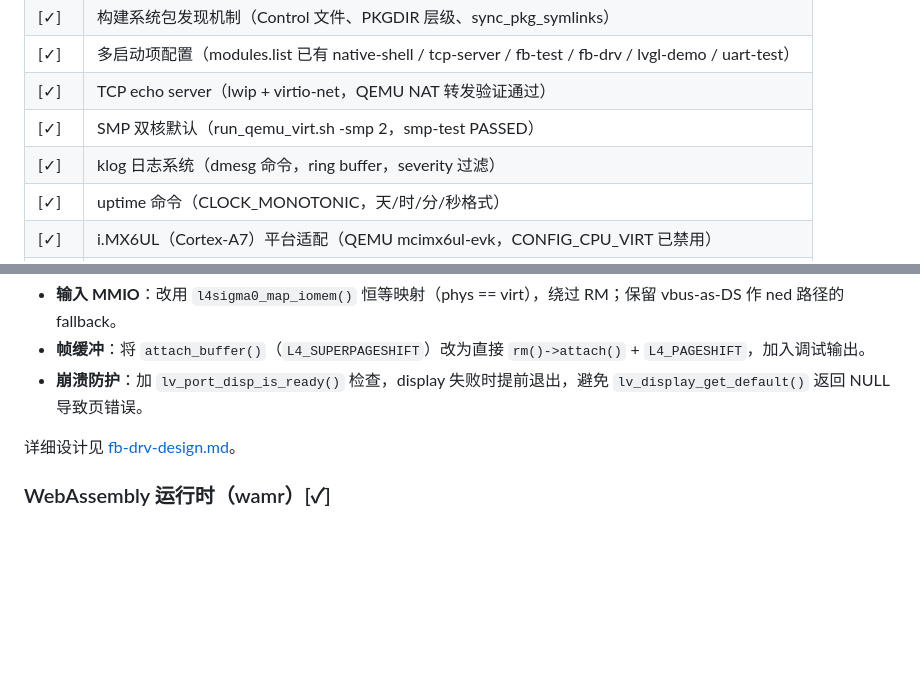
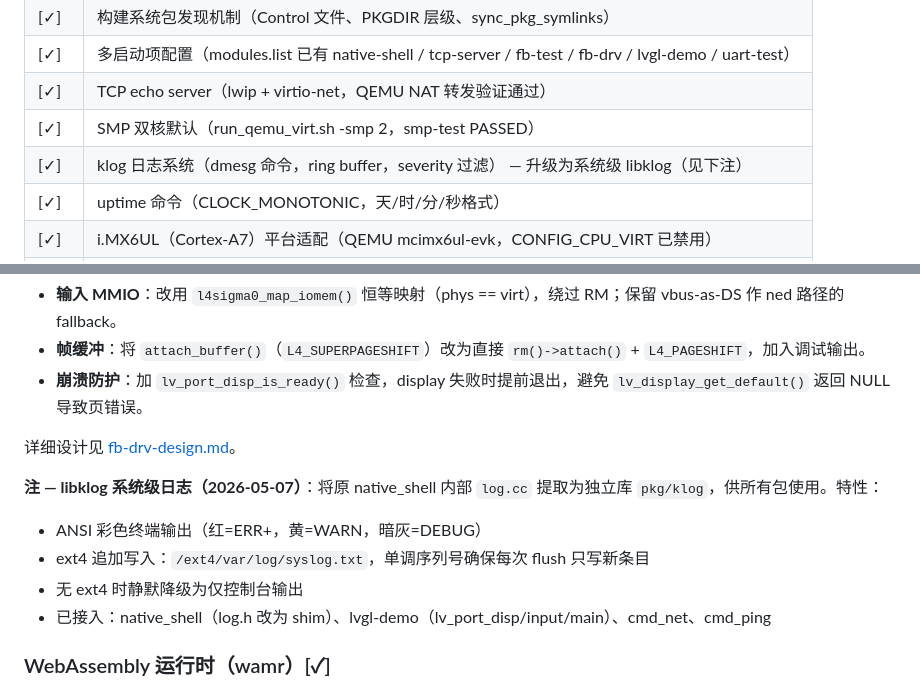
Before and after one commit to jasonleecode/TuringOS, a Markdown page: docs/todo.md, 2 parts joined by grey strips. Rendered like a GitHub page; blank space fills up the shorter version.

Commit message:
docs: update todo.md with libklog system-wide logging note
Co-Authored-By: Claude Sonnet 4.6 <noreply@anthropic.com>

```diff
--- a/docs/todo.md
+++ b/docs/todo.md
@@ -13,7 +13,7 @@
 | [✓] | 多启动项配置（modules.list 已有 native-shell / tcp-server / fb-test / fb-drv / lvgl-demo / uart-test） |
 | [✓] | TCP echo server（lwip + virtio-net，QEMU NAT 转发验证通过） |
 | [✓] | SMP 双核默认（run_qemu_virt.sh -smp 2，smp-test PASSED） |
-| [✓] | klog 日志系统（dmesg 命令，ring buffer，severity 过滤） |
+| [✓] | klog 日志系统（dmesg 命令，ring buffer，severity 过滤） — 升级为系统级 libklog（见下注） |
 | [✓] | uptime 命令（CLOCK_MONOTONIC，天/时/分/秒格式） |
 | [✓] | i.MX6UL（Cortex-A7）平台适配（QEMU mcimx6ul-evk，CONFIG_CPU_VIRT 已禁用） |
 | [✓] | 终端登录（`login:` / `Password:` 提示，密码显示 `*`，默认 root/12345678） |
@@ -99,6 +99,12 @@ Fiasco 已知设计缺陷，上游暂无直接补丁。
 
 详细设计见 [fb-drv-design.md](fb-drv-design.md)。
 
+**注 — libklog 系统级日志（2026-05-07）**：将原 native_shell 内部 `log.cc` 提取为独立库 `pkg/klog`，供所有包使用。特性：
+- ANSI 彩色终端输出（红=ERR+，黄=WARN，暗灰=DEBUG）
+- ext4 追加写入：`/ext4/var/log/syslog.txt`，单调序列号确保每次 flush 只写新条目
+- 无 ext4 时静默降级为仅控制台输出
+- 已接入：native_shell（log.h 改为 shim）、lvgl-demo（lv_port_disp/input/main）、cmd_net、cmd_ping
+
 ### WebAssembly 运行时（wamr）[✓]
 
 移植已完成，QEMU 验证通过：`add(40, 2) = 42`。
```
